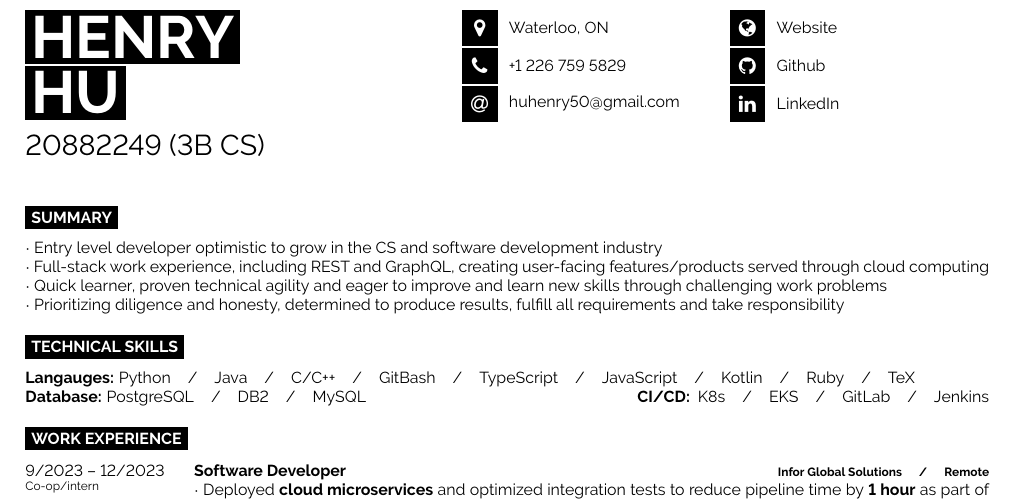
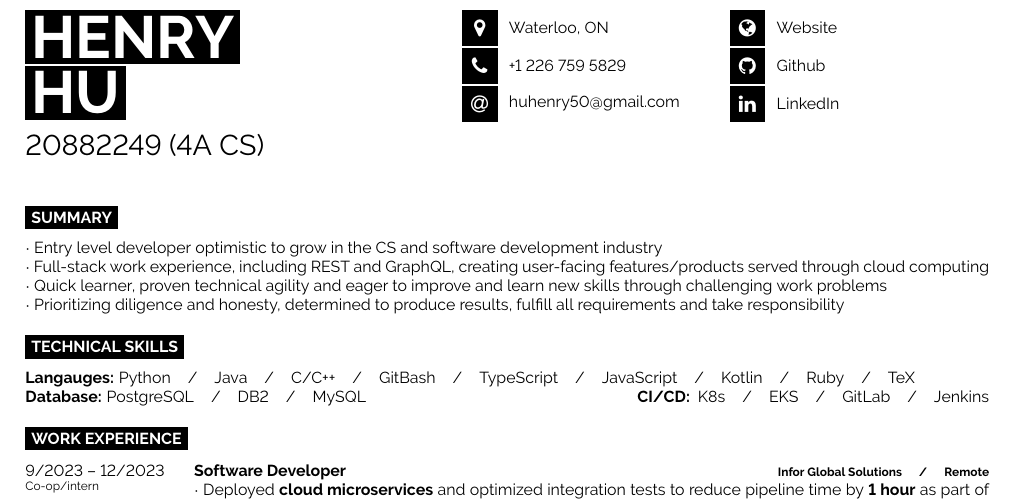
Before and after one commit to henryhu1/my-resume, a LaTeX document (Waterloo Works/main.tex): part of the page, cut so that both start at the same text. Compiled offline with pdfLaTeX.

Commit message:
Update term

```diff
--- a/Waterloo Works/main.tex
+++ b/Waterloo Works/main.tex
@@ -51,7 +51,7 @@
 
 	\vspace{6pt}
 
-	{\huge 20882249 (3B CS)} % Career or current job title
+	{\huge 20882249 (4A CS)} % Career or current job title
 \end{minipage}
 \begin{minipage}[t]{0.275\textwidth} % 27.5% of the page width for the first row of icons
 	\vspace{-\baselineskip} % Required for vertically aligning minipages
```
Also changed, not shown: Waterloo Works/main.pdf.
